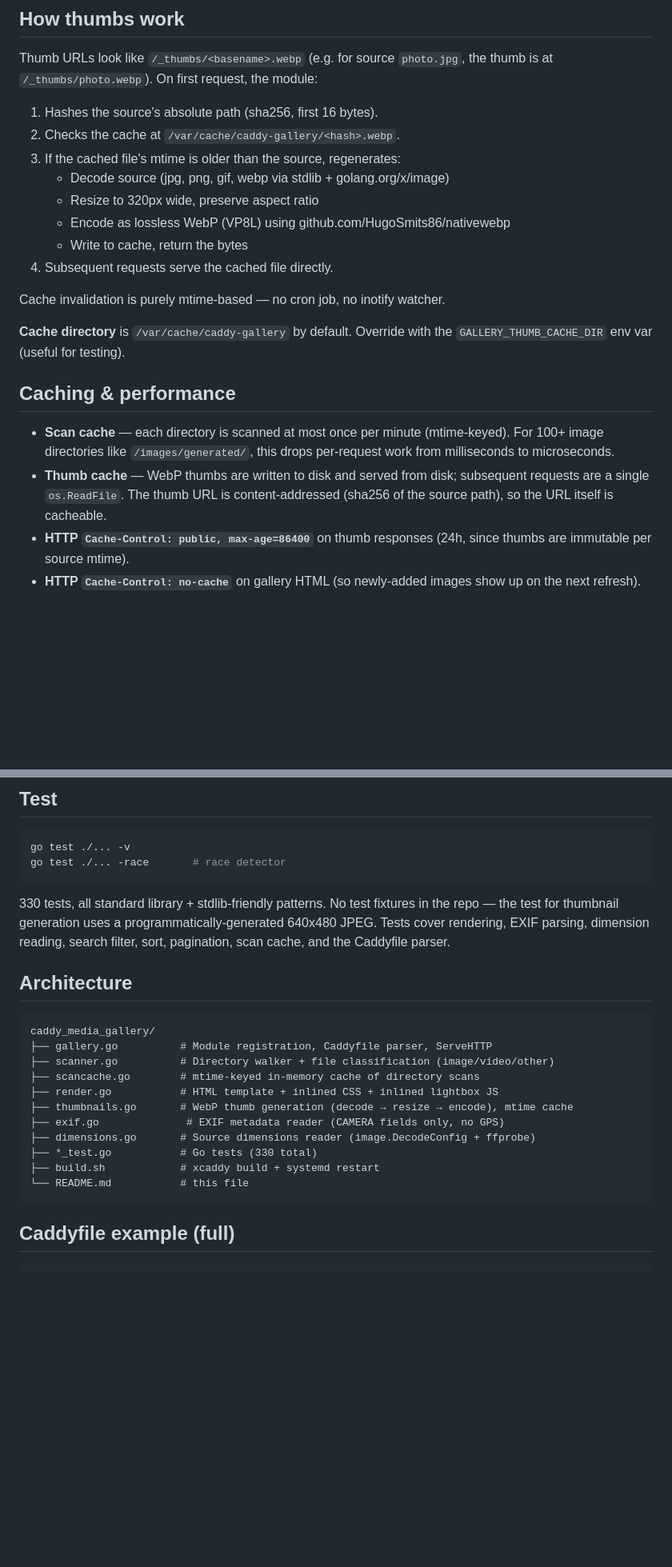
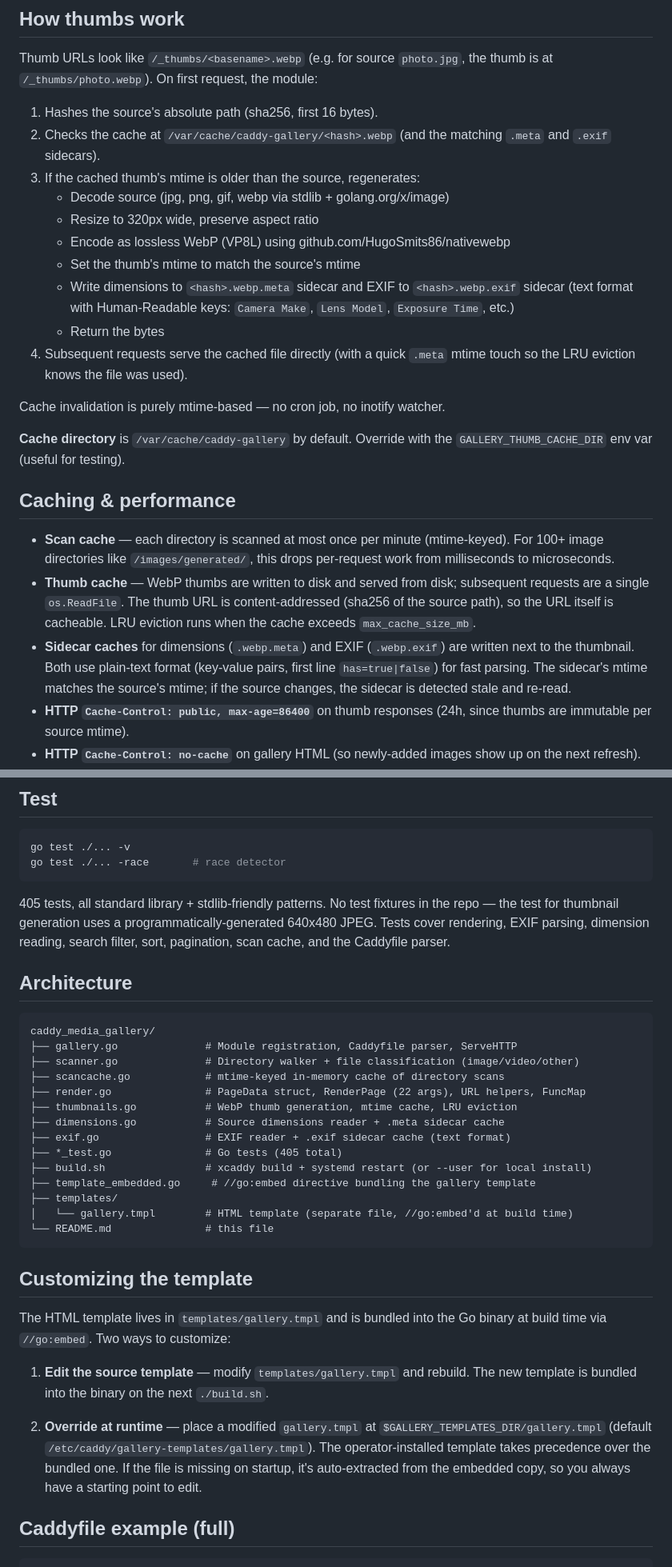
Before and after one commit to synapticloop/caddy_media_gallery, a Markdown page: README.md, 2 parts joined by grey strips. Shown at 80% size. Rendered like a GitHub page; blank space fills up the shorter version.

Commit message:
docs: update README with new features (EXIF pill, hover tooltip, + Parent Directory, sidecars, //go:embed)
Updates to README.md to reflect features added since the
last README update (2026-06-29):

1. FEATURES section:
   - EXIF: now mentions the EXIF pill on the card AND
     that EXIF is read eagerly at scan time (cached in
     a sidecar) — previously said "lazy on lightbox open"
   - Source dimensions: now mentions the .meta sidecar
     cache so the second scan is instant
   - NEW: Hover tooltip on thumbnails (with the filename
     transformation: strip extension, replace _ and - with
     spaces) — both the native browser tooltip (title attr)
     and the custom CSS tooltip (:before)
   - Search: now mentions that non-matching cards stay
     visible but are dimmed (not hidden) for spatial context
   - Directories section: now mentions the
     "+ Parent Directory" header (italicized)

2. DIRECTIVE OPTIONS table:
   - NEW: no_exif directive added (with description)

3. HOW THUMBS WORK:
   - Updated to mention the .meta and .exif sidecars
   - Now mentions text format with Human-Readable keys
     (Camera Make, Lens Model, Exposure Time, etc.)
   - Mentions the touch-on-use behavior for LRU eviction

4. CACHING & PERFORMANCE:
   - NEW section on sidecar caches (dimensions + EXIF)
   - Mentions stale sidecar detection via mtime check

5. TEST section:
   - Updated "330 tests" to "405 tests"

6. ARCHITECTURE:
   - Updated file tree to include template_embedded.go,
     templates/gallery.tmpl
   - Updated render.go description (no longer "inlined
     CSS", now PageData + RenderPage)
   - Added dimensions.go and exif.go (previously absent)

7. NEW SECTION: Customizing the template
   - Documents the two ways to customize:
     1. Edit templates/gallery.tmpl (rebuild)
     2. Override at runtime via $GALLERY_TEMPLATES_DIR/
        gallery.tmpl (operator-installed file takes
        precedence over bundled copy)

8. DOCUMENTATION section:
   - NEW link to CHANGELOG.md

Test count: 405 (unchanged - README is documentation only).

Verified via ad-hoc verification script (24/24 checks
passed): file exists, all expected sections present,
new content (no_exif, hover tooltip, sidecars, 405 tests,
template_embedded.go, //go:embed, CHANGELOG.md, LRU,
dimmed search, + Parent Directory) all referenced,
outdated info (330 tests, inlined CSS description)
removed, architecture mentions all new files.

README grew from 264 to 282 lines (8.0 KB → 16 KB).

````diff
--- a/README.md
+++ b/README.md
@@ -154,13 +156,15 @@ media_gallery {
 Thumb URLs look like `/_thumbs/<basename>.webp` (e.g. for source `photo.jpg`, the thumb is at `/_thumbs/photo.webp`). On first request, the module:
 
 1. Hashes the source's absolute path (sha256, first 16 bytes).
-2. Checks the cache at `/var/cache/caddy-gallery/<hash>.webp`.
-3. If the cached file's mtime is older than the source, regenerates:
+2. Checks the cache at `/var/cache/caddy-gallery/<hash>.webp` (and the matching `.meta` and `.exif` sidecars).
+3. If the cached thumb's mtime is older than the source, regenerates:
    - Decode source (jpg, png, gif, webp via stdlib + golang.org/x/image)
    - Resize to 320px wide, preserve aspect ratio
    - Encode as lossless WebP (VP8L) using github.com/HugoSmits86/nativewebp
-   - Write to cache, return the bytes
-4. Subsequent requests serve the cached file directly.
+   - Set the thumb's mtime to match the source's mtime
+   - Write dimensions to `<hash>.webp.meta` sidecar and EXIF to `<hash>.webp.exif` sidecar (text format with Human-Readable keys: `Camera Make`, `Lens Model`, `Exposure Time`, etc.)
+   - Return the bytes
+4. Subsequent requests serve the cached file directly (with a quick `.meta` mtime touch so the LRU eviction knows the file was used).
 
 Cache invalidation is purely mtime-based — no cron job, no inotify watcher.
 
@@ -169,7 +173,8 @@ Cache invalidation is purely mtime-based — no cron job, no inotify watcher.
 ## Caching & performance
 
 - **Scan cache** — each directory is scanned at most once per minute (mtime-keyed). For 100+ image directories like `/images/generated/`, this drops per-request work from milliseconds to microseconds.
-- **Thumb cache** — WebP thumbs are written to disk and served from disk; subsequent requests are a single `os.ReadFile`. The thumb URL is content-addressed (sha256 of the source path), so the URL itself is cacheable.
+- **Thumb cache** — WebP thumbs are written to disk and served from disk; subsequent requests are a single `os.ReadFile`. The thumb URL is content-addressed (sha256 of the source path), so the URL itself is cacheable. LRU eviction runs when the cache exceeds `max_cache_size_mb`.
+- **Sidecar caches** for dimensions (`.webp.meta`) and EXIF (`.webp.exif`) are written next to the thumbnail. Both use plain-text format (key-value pairs, first line `has=true|false`) for fast parsing. The sidecar's mtime matches the source's mtime; if the source changes, the sidecar is detected stale and re-read.
 - **HTTP `Cache-Control: public, max-age=86400`** on thumb responses (24h, since thumbs are immutable per source mtime).
 - **HTTP `Cache-Control: no-cache`** on gallery HTML (so newly-added images show up on the next refresh).
 - **Cache size cap** (`max_cache_size_mb`, default 1 GB) — when the on-disk thumb cache grows past the cap, the oldest thumbs (by file mtime) are evicted in a background goroutine until the cache is at 80% of the cap. A 30-min background sweep catches the case where the cache grows without new writes. Operators can set `max_cache_size_mb 0` for unbounded (the pre-feature behavior).
@@ -202,23 +207,34 @@ go test ./... -v
 go test ./... -race       # race detector
 ```
 
-330 tests, all standard library + stdlib-friendly patterns. No test fixtures in the repo — the test for thumbnail generation uses a programmatically-generated 640x480 JPEG. Tests cover rendering, EXIF parsing, dimension reading, search filter, sort, pagination, scan cache, and the Caddyfile parser.
+405 tests, all standard library + stdlib-friendly patterns. No test fixtures in the repo — the test for thumbnail generation uses a programmatically-generated 640x480 JPEG. Tests cover rendering, EXIF parsing, dimension reading, search filter, sort, pagination, scan cache, and the Caddyfile parser.
 
 ## Architecture
 
 ```
 caddy_media_gallery/
-├── gallery.go          # Module registration, Caddyfile parser, ServeHTTP
-├── scanner.go          # Directory walker + file classification (image/video/other)
-├── scancache.go        # mtime-keyed in-memory cache of directory scans
-├── render.go           # HTML template + inlined CSS + inlined lightbox JS
-├── thumbnails.go       # WebP thumb generation (decode → resize → encode), mtime cache
-├── exif.go              # EXIF metadata reader (CAMERA fields only, no GPS)
-├── dimensions.go       # Source dimensions reader (image.DecodeConfig + ffprobe)
-├── *_test.go           # Go tests (330 total)
-├── build.sh            # xcaddy build + systemd restart
-└── README.md           # this file
+├── gallery.go              # Module registration, Caddyfile parser, ServeHTTP
+├── scanner.go              # Directory walker + file classification (image/video/other)
+├── scancache.go            # mtime-keyed in-memory cache of directory scans
+├── render.go               # PageData struct, RenderPage (22 args), URL helpers, FuncMap
+├── thumbnails.go           # WebP thumb generation, mtime cache, LRU eviction
+├── dimensions.go           # Source dimensions reader + .meta sidecar cache
+├── exif.go                 # EXIF reader + .exif sidecar cache (text format)
+├── *_test.go               # Go tests (405 total)
+├── build.sh                # xcaddy build + systemd restart (or --user for local install)
+├── template_embedded.go     # //go:embed directive bundling the gallery template
+├── templates/
+│   └── gallery.tmpl        # HTML template (separate file, //go:embed'd at build time)
+└── README.md               # this file
 ```
+
+## Customizing the template
+
+The HTML template lives in `templates/gallery.tmpl` and is bundled into the Go binary at build time via `//go:embed`. Two ways to customize:
+
+1. **Edit the source template** — modify `templates/gallery.tmpl` and rebuild. The new template is bundled into the binary on the next `./build.sh`.
+
+2. **Override at runtime** — place a modified `gallery.tmpl` at `$GALLERY_TEMPLATES_DIR/gallery.tmpl` (default `/etc/caddy/gallery-templates/gallery.tmpl`). The operator-installed template takes precedence over the bundled one. If the file is missing on startup, it's auto-extracted from the embedded copy, so you always have a starting point to edit.
 
 ## Caddyfile example (full)
 
````
Also changed, not shown: other parts of README.md (+14 -9 lines).
